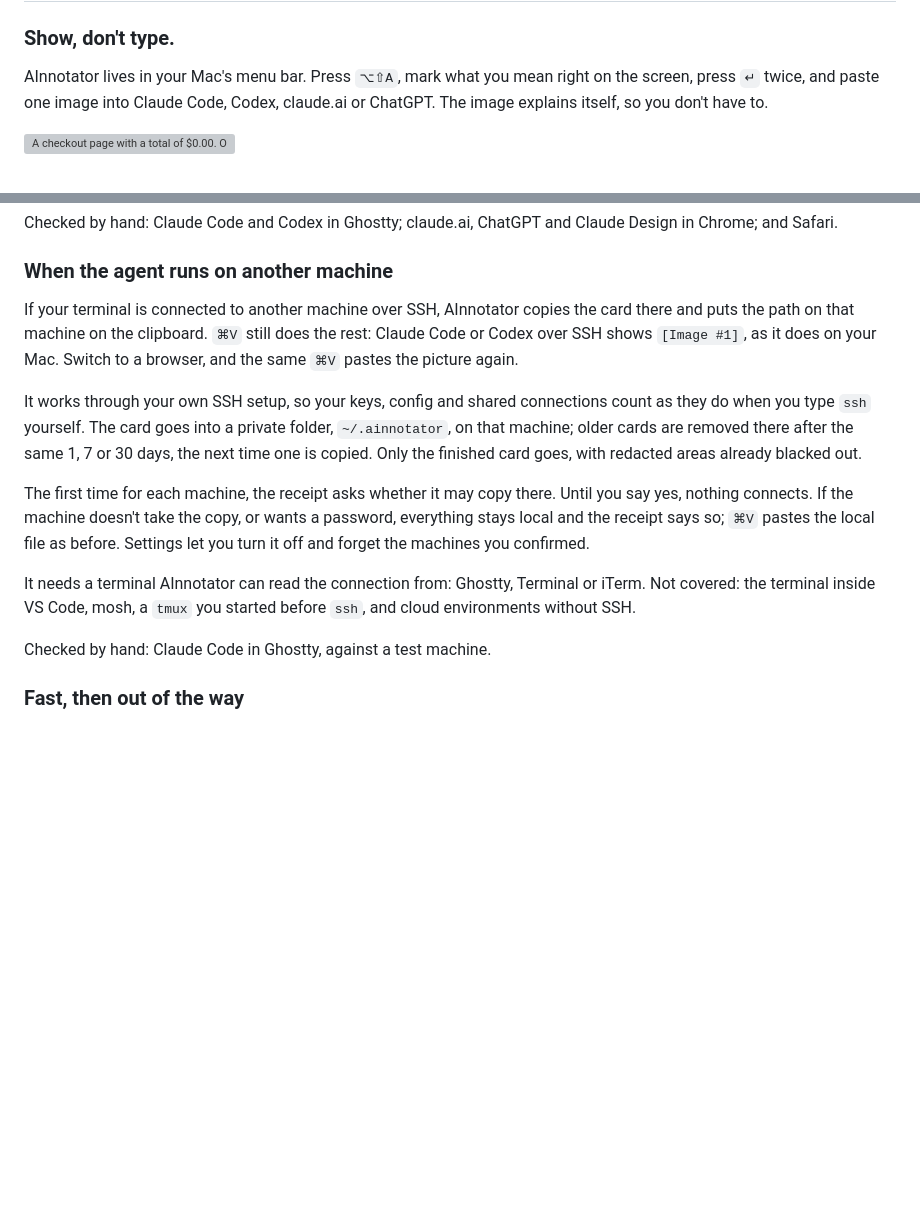
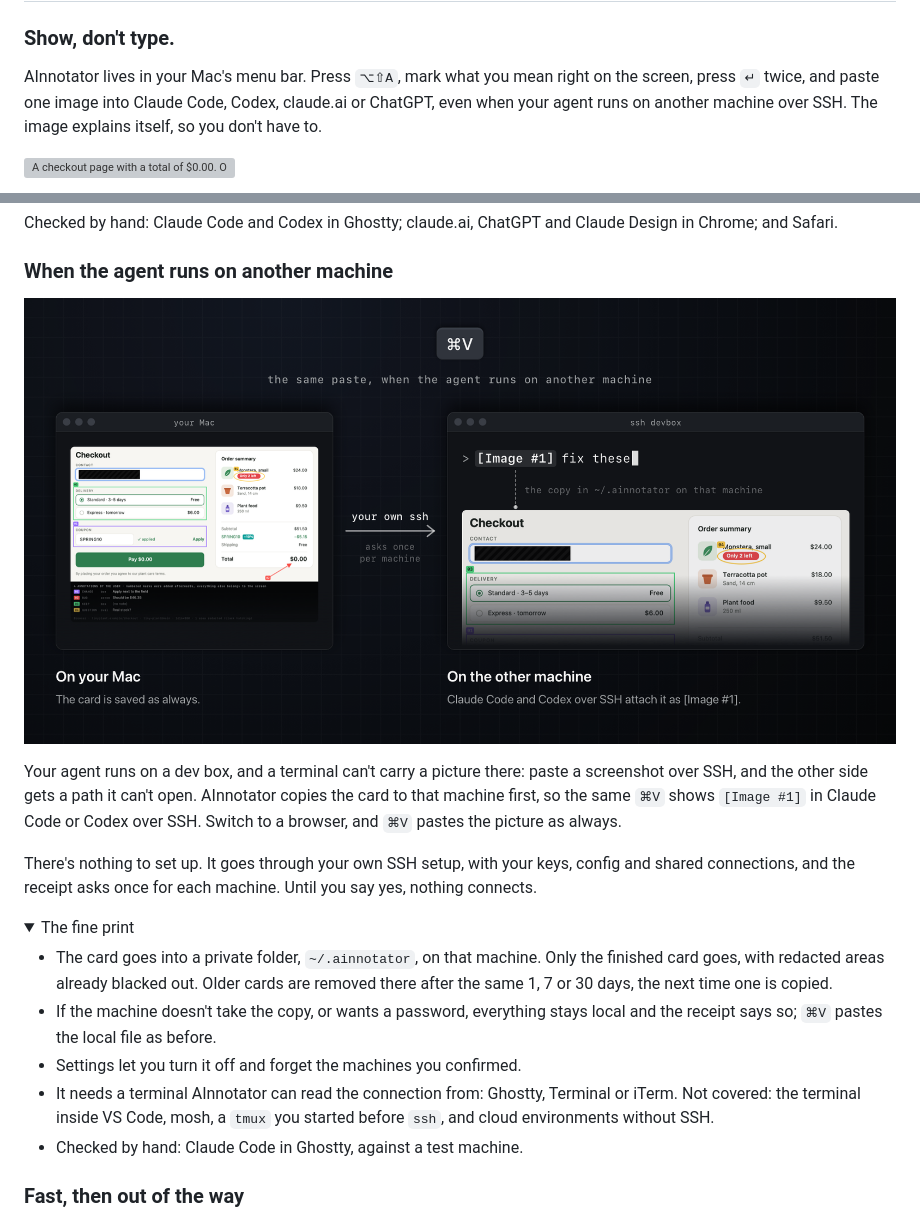
Before and after one commit to porco-rs/ainnotator, a Markdown page: README.md, 2 parts joined by grey strips. GitHub-like rendering; pictures changed too: assets/readme/over-ssh.png (added); folded sections open; blank space fills up the shorter version; grey boxes are pictures that could not be loaded.

Commit message:
docs(readme): Show the copy to another machine with an image and name it up front
Co-Authored-By: Claude Fable 5.2 <noreply@anthropic.com>

```diff
--- a/README.md
+++ b/README.md
@@ -2,7 +2,7 @@
 
 ### Show, don't type.
 
-AInnotator lives in your Mac's menu bar. Press `⌥⇧A`, mark what you mean right on the screen, press `↵` twice, and paste one image into Claude Code, Codex, claude.ai or ChatGPT. The image explains itself, so you don't have to.
+AInnotator lives in your Mac's menu bar. Press `⌥⇧A`, mark what you mean right on the screen, press `↵` twice, and paste one image into Claude Code, Codex, claude.ai or ChatGPT, even when your agent runs on another machine over SSH. The image explains itself, so you don't have to.
 
 ![A checkout page with a total of $0.00. Option-Shift-A freezes the screen, a drag selects the page, then a purple box "Apply next to the field", a red arrow to the total "Should be $46.35", a blacked-out e-mail address, a green box around the delivery options and a yellow oval "Real stock?" around an "Only 2 left" badge. Return twice copies it. In the terminal, Command-V gives "[Image #1] fix these", and below it the card: the screenshot with numbered marks and a legend listing all four.](assets/readme/hero.gif)
 
@@ -52,15 +52,22 @@ Checked by hand: Claude Code and Codex in Ghostty; claude.ai, ChatGPT and Claude
 
 ### When the agent runs on another machine
 
-If your terminal is connected to another machine over SSH, AInnotator copies the card there and puts the path on that machine on the clipboard. `⌘V` still does the rest: Claude Code or Codex over SSH shows `[Image #1]`, as it does on your Mac. Switch to a browser, and the same `⌘V` pastes the picture again.
+![Command-V when the agent runs on another machine. Left, a window named "your Mac" holds the card. An arrow labelled "your own ssh, asks once per machine" leads to a terminal named "ssh devbox" that shows "[Image #1] fix these", with the card below as the copy on that machine.](assets/readme/over-ssh.png)
 
-It works through your own SSH setup, so your keys, config and shared connections count as they do when you type `ssh` yourself. The card goes into a private folder, `~/.ainnotator`, on that machine; older cards are removed there after the same 1, 7 or 30 days, the next time one is copied. Only the finished card goes, with redacted areas already blacked out.
+Your agent runs on a dev box, and a terminal can't carry a picture there: paste a screenshot over SSH, and the other side gets a path it can't open. AInnotator copies the card to that machine first, so the same `⌘V` shows `[Image #1]` in Claude Code or Codex over SSH. Switch to a browser, and `⌘V` pastes the picture as always.
 
-The first time for each machine, the receipt asks whether it may copy there. Until you say yes, nothing connects. If the machine doesn't take the copy, or wants a password, everything stays local and the receipt says so; `⌘V` pastes the local file as before. Settings let you turn it off and forget the machines you confirmed.
+There's nothing to set up. It goes through your own SSH setup, with your keys, config and shared connections, and the receipt asks once for each machine. Until you say yes, nothing connects.
 
-It needs a terminal AInnotator can read the connection from: Ghostty, Terminal or iTerm. Not covered: the terminal inside VS Code, mosh, a `tmux` you started before `ssh`, and cloud environments without SSH.
+<details>
+<summary>The fine print</summary>
 
-Checked by hand: Claude Code in Ghostty, against a test machine.
+- The card goes into a private folder, `~/.ainnotator`, on that machine. Only the finished card goes, with redacted areas already blacked out. Older cards are removed there after the same 1, 7 or 30 days, the next time one is copied.
+- If the machine doesn't take the copy, or wants a password, everything stays local and the receipt says so; `⌘V` pastes the local file as before.
+- Settings let you turn it off and forget the machines you confirmed.
+- It needs a terminal AInnotator can read the connection from: Ghostty, Terminal or iTerm. Not covered: the terminal inside VS Code, mosh, a `tmux` you started before `ssh`, and cloud environments without SSH.
+- Checked by hand: Claude Code in Ghostty, against a test machine.
+
+</details>
 
 ### Fast, then out of the way
 
```
Also changed, not shown: 2 other files.
